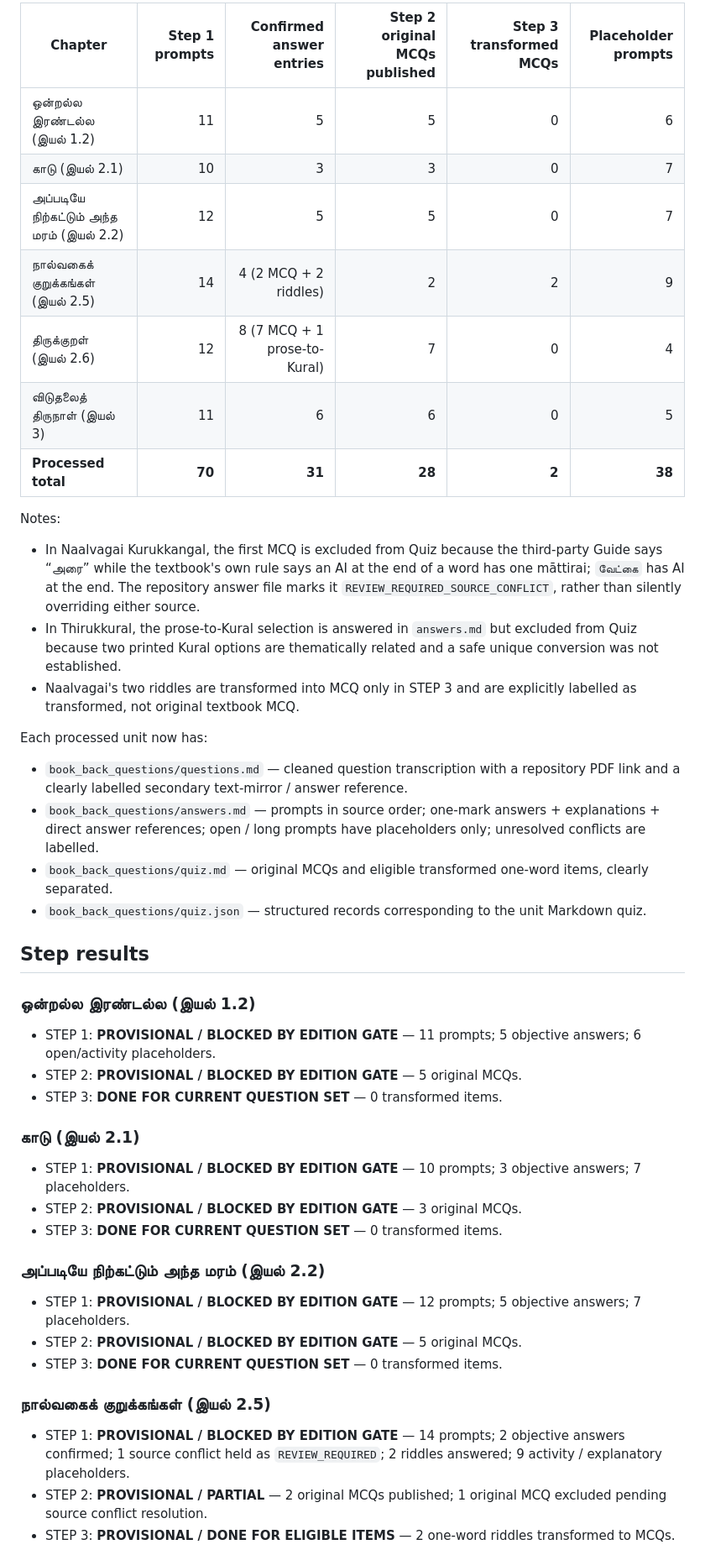
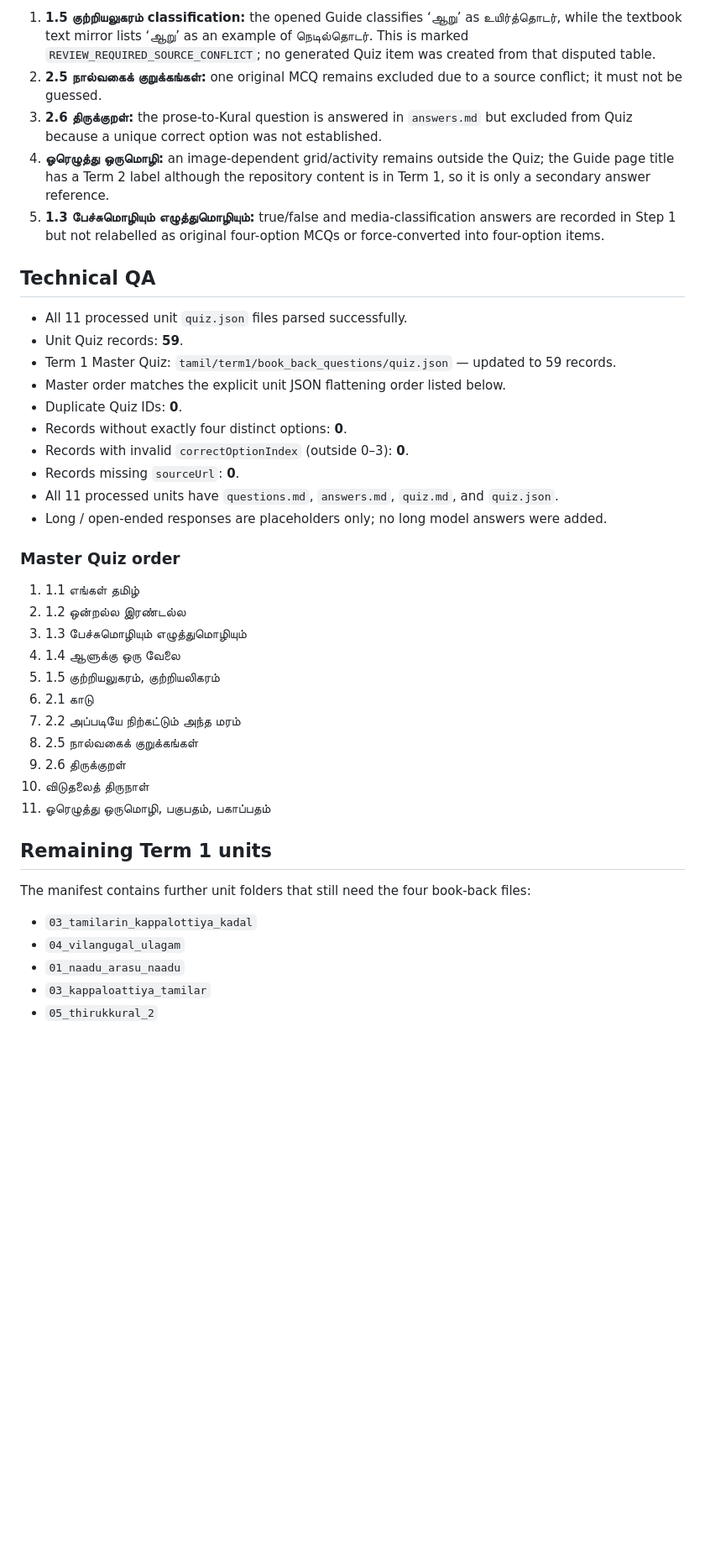
Before and after one commit to Eaglesiva/tn-class-07, a Markdown page: docs/CLASS_07_TAMIL_TERM1_STEP_QA_2026-11-06.md, the part around one of its changes. Shown at 84% size. GitHub-like rendering; blank space fills up the shorter version.

Commit message:
Refresh Class 7 Tamil Term 1 QA after 11 unit batches

```diff
--- a/docs/CLASS_07_TAMIL_TERM1_STEP_QA_2026-11-06.md
+++ b/docs/CLASS_07_TAMIL_TERM1_STEP_QA_2026-11-06.md
@@ -38,44 +36,44 @@
 
-| Chapter | Step 1 prompts | Confirmed answer entries | Step 2 original MCQs published | Step 3 transformed MCQs | Placeholder prompts |
-|---|---:|---:|---:|---:|---:|
-| ஒன்றல்ல இரண்டல்ல (இயல் 1.2) | 11 | 5 | 5 | 0 | 6 |
-| காடு (இயல் 2.1) | 10 | 3 | 3 | 0 | 7 |
-| அப்படியே நிற்கட்டும் அந்த மரம் (இயல் 2.2) | 12 | 5 | 5 | 0 | 7 |
-| நால்வகைக் குறுக்கங்கள் (இயல் 2.5) | 14 | 4 (2 MCQ + 2 riddles) | 2 | 2 | 9 |
-| திருக்குறள் (இயல் 2.6) | 12 | 8 (7 MCQ + 1 prose-to-Kural) | 7 | 0 | 4 |
-| விடுதலைத் திருநாள் (இயல் 3) | 11 | 6 | 6 | 0 | 5 |
-| **Processed total** | **70** | **31** | **28** | **2** | **38** |
+1. **1.5 குற்றியலுகரம் classification:** the opened Guide classifies ‘ஆறு’ as உயிர்த்தொடர், while the textbook text mirror lists ‘ஆறு’ as an example of நெடில்தொடர். This is marked `REVIEW_REQUIRED_SOURCE_CONFLICT`; no generated Quiz item was created from that disputed table.
+2. **2.5 நால்வகைக் குறுக்கங்கள்:** one original MCQ remains excluded due to a source conflict; it must not be guessed.
+3. **2.6 திருக்குறள்:** the prose-to-Kural question is answered in `answers.md` but excluded from Quiz because a unique correct option was not established.
+4. **ஓரெழுத்து ஒருமொழி:** an image-dependent grid/activity remains outside the Quiz; the Guide page title has a Term 2 label although the repository content is in Term 1, so it is only a secondary answer reference.
+5. **1.3 பேச்சுமொழியும் எழுத்துமொழியும்:** true/false and media-classification answers are recorded in Step 1 but not relabelled as original four-option MCQs or force-converted into four-option items.
 
-Notes:
-- In Naalvagai Kurukkangal, the first MCQ is excluded from Quiz because the third-party Guide says “அரை” while the textbook's own rule says an AI at the end of a word has one māttirai; `வேட்கை` has AI at the end. The repository answer file marks it `REVIEW_REQUIRED_SOURCE_CONFLICT`, rather than silently overriding either source.
-- In Thirukkural, the prose-to-Kural selection is answered in `answers.md` but excluded from Quiz because two printed Kural options are thematically related and a safe unique conversion was not established.
-- Naalvagai's two riddles are transformed into MCQ only in STEP 3 and are explicitly labelled as transformed, not original textbook MCQ.
+## Technical QA
 
-Each processed unit now has:
-- `book_back_questions/questions.md` — cleaned question transcription with a repository PDF link and a clearly labelled secondary text-mirror / answer reference.
-- `book_back_questions/answers.md` — prompts in source order; one-mark answers + explanations + direct answer references; open / long prompts have placeholders only; unresolved conflicts are labelled.
-- `book_back_questions/quiz.md` — original MCQs and eligible transformed one-word items, clearly separated.
-- `book_back_questions/quiz.json` — structured records corresponding to the unit Markdown quiz.
+- All 11 processed unit `quiz.json` files parsed successfully.
+- Unit Quiz records: **59**.
+- Term 1 Master Quiz: `tamil/term1/book_back_questions/quiz.json` — updated to 59 records.
+- Master order matches the explicit unit JSON flattening order listed below.
+- Duplicate Quiz IDs: **0**.
+- Records without exactly four distinct options: **0**.
+- Records with invalid `correctOptionIndex` (outside 0–3): **0**.
+- Records missing `sourceUrl`: **0**.
+- All 11 processed units have `questions.md`, `answers.md`, `quiz.md`, and `quiz.json`.
+- Long / open-ended responses are placeholders only; no long model answers were added.
 
-## Step results
+### Master Quiz order
 
-### ஒன்றல்ல இரண்டல்ல (இயல் 1.2)
-- STEP 1: **PROVISIONAL / BLOCKED BY EDITION GATE** — 11 prompts; 5 objective answers; 6 open/activity placeholders.
-- STEP 2: **PROVISIONAL / BLOCKED BY EDITION GATE** — 5 original MCQs.
-- STEP 3: **DONE FOR CURRENT QUESTION SET** — 0 transformed items.
+1. 1.1 எங்கள் தமிழ்
+2. 1.2 ஒன்றல்ல இரண்டல்ல
+3. 1.3 பேச்சுமொழியும் எழுத்துமொழியும்
+4. 1.4 ஆளுக்கு ஒரு வேலை
+5. 1.5 குற்றியலுகரம், குற்றியலிகரம்
+6. 2.1 காடு
+7. 2.2 அப்படியே நிற்கட்டும் அந்த மரம்
+8. 2.5 நால்வகைக் குறுக்கங்கள்
+9. 2.6 திருக்குறள்
+10. விடுதலைத் திருநாள்
+11. ஓரெழுத்து ஒருமொழி, பகுபதம், பகாப்பதம்
 
-### காடு (இயல் 2.1)
-- STEP 1: **PROVISIONAL / BLOCKED BY EDITION GATE** — 10 prompts; 3 objective answers; 7 placeholders.
-- STEP 2: **PROVISIONAL / BLOCKED BY EDITION GATE** — 3 original MCQs.
-- STEP 3: **DONE FOR CURRENT QUESTION SET** — 0 transformed items.
+## Remaining Term 1 units
 
-### அப்படியே நிற்கட்டும் அந்த மரம் (இயல் 2.2)
-- STEP 1: **PROVISIONAL / BLOCKED BY EDITION GATE** — 12 prompts; 5 objective answers; 7 placeholders.
-- STEP 2: **PROVISIONAL / BLOCKED BY EDITION GATE** — 5 original MCQs.
-- STEP 3: **DONE FOR CURRENT QUESTION SET** — 0 transformed items.
+The manifest contains further unit folders that still need the four book-back files:
 
-### நால்வகைக் குறுக்கங்கள் (இயல் 2.5)
-- STEP 1: **PROVISIONAL / BLOCKED BY EDITION GATE** — 14 prompts; 2 objective answers confirmed; 1 source conflict held as `REVIEW_REQUIRED`; 2 riddles answered; 9 activity / explanatory placeholders.
-- STEP 2: **PROVISIONAL / PARTIAL** — 2 original MCQs published; 1 original MCQ excluded pending source conflict resolution.
-- STEP 3: **PROVISIONAL / DONE FOR ELIGIBLE ITEMS** — 2 one-word riddles transformed to MCQs.
+- `03_tamilarin_kappalottiya_kadal`
+- `04_vilangugal_ulagam`
+- `01_naadu_arasu_naadu`
+- `03_kappaloattiya_tamilar`
+- `05_thirukkural_2`
 
```
Also changed, not shown: other parts of docs/CLASS_07_TAMIL_TERM1_STEP_QA_2026-11-06.md (+35 -60 lines).
